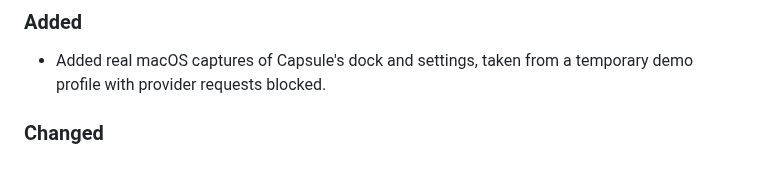
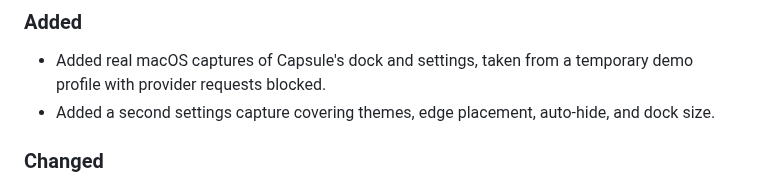
Before and after one commit to antick/capsule, a Markdown page: CHANGELOG.md, the part around the change. Rendered like a GitHub page.

```diff
--- a/CHANGELOG.md
+++ b/CHANGELOG.md
@@ -7,6 +7,7 @@ All notable changes to Capsule are documented in this file.
 ### Added
 
 - Added real macOS captures of Capsule's dock and settings, taken from a temporary demo profile with provider requests blocked.
+- Added a second settings capture covering themes, edge placement, auto-hide, and dock size.
 
 ### Changed
 
```
Also changed, not shown: README.md (+9 -0 lines), docs/images/capsule-settings-placement.png (added).
